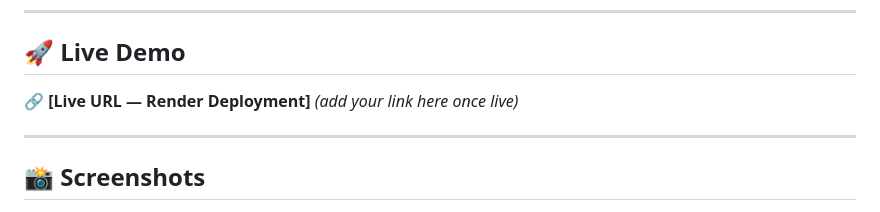
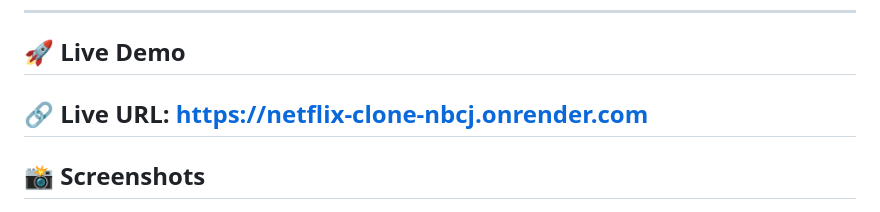
Before and after one commit to mangalapurivijayalakshmi/netflix-clone, a Markdown page: README.md, the part around the change. GitHub-like rendering.

Commit message:
Add live demo URL to README

```diff
--- a/README.md
+++ b/README.md
@@ -8,8 +8,7 @@
 
 ## 🚀 Live Demo
 
-🔗 **[Live URL — Render Deployment]** *(add your link here once live)*
-
+🔗 **Live URL:** [https://netflix-clone-nbcj.onrender.com](https://netflix-clone-nbcj.onrender.com)
 ---
 
 ## 📸 Screenshots
```
